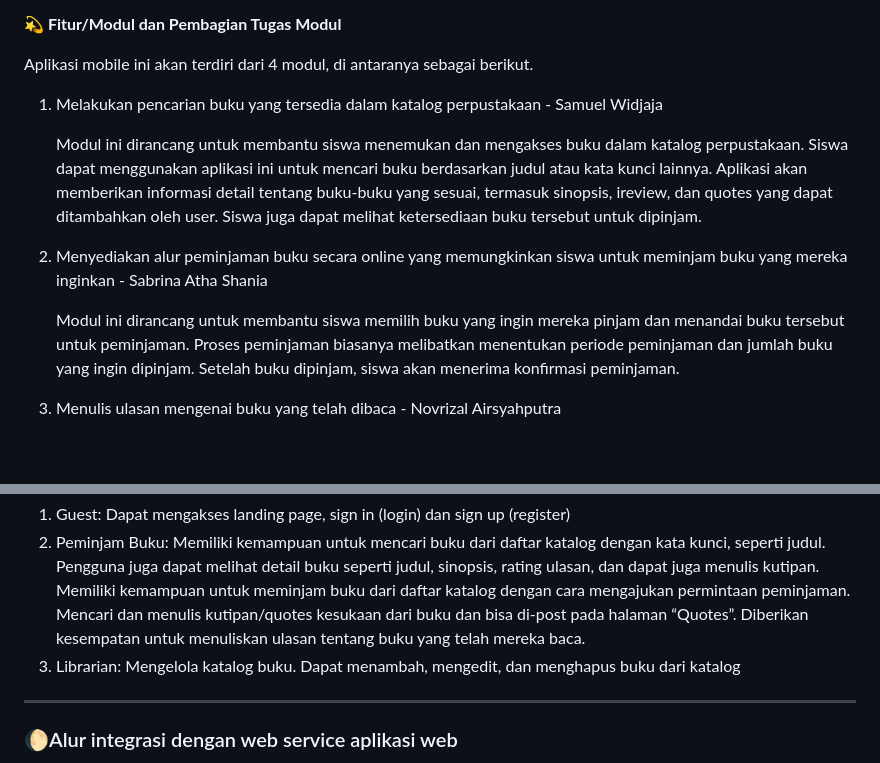
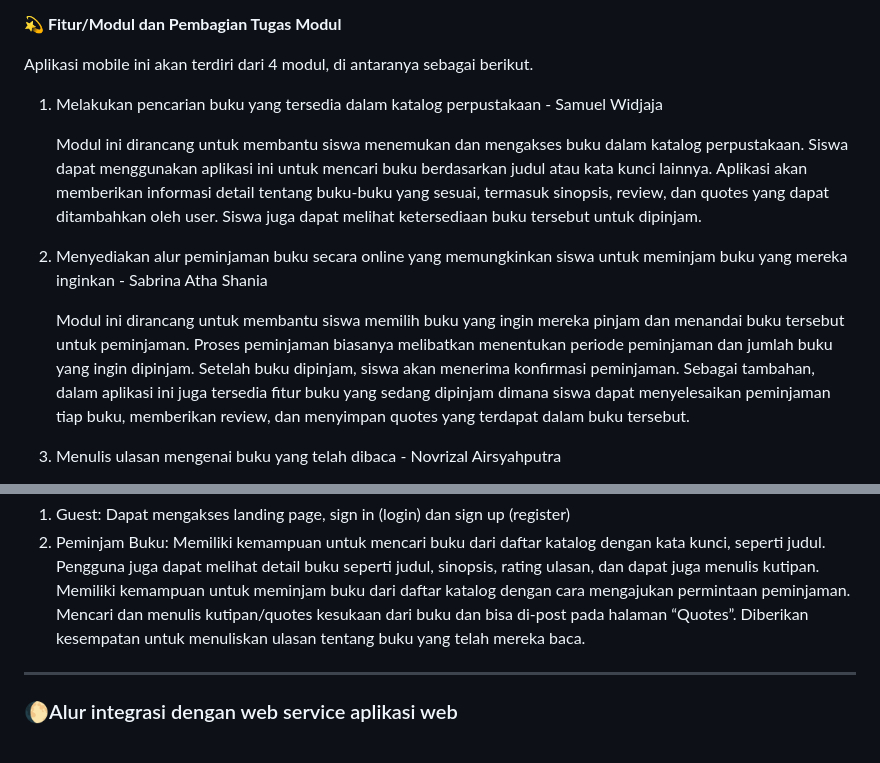
Before and after one commit to mutualibri/mutualibri, a Markdown page: README.md, 2 parts joined by grey strips. Drawn GitHub-style; blank space fills up the shorter version.

```diff
--- a/README.md
+++ b/README.md
@@ -56,11 +56,11 @@ Solusi untuk berbagai masalah ini mungkin termasuk perbaikan sistem manajemen pe
 Aplikasi mobile ini akan terdiri dari 4 modul, di antaranya sebagai berikut.
 1. Melakukan pencarian buku yang tersedia dalam katalog perpustakaan - Samuel Widjaja
 
-    Modul ini dirancang untuk membantu siswa menemukan dan mengakses buku dalam katalog perpustakaan. Siswa dapat menggunakan aplikasi ini untuk mencari buku berdasarkan judul atau kata kunci lainnya. Aplikasi akan memberikan informasi detail tentang buku-buku yang sesuai, termasuk sinopsis, ireview, dan quotes yang dapat ditambahkan oleh user. Siswa juga dapat melihat ketersediaan buku tersebut untuk dipinjam.
+    Modul ini dirancang untuk membantu siswa menemukan dan mengakses buku dalam katalog perpustakaan. Siswa dapat menggunakan aplikasi ini untuk mencari buku berdasarkan judul atau kata kunci lainnya. Aplikasi akan memberikan informasi detail tentang buku-buku yang sesuai, termasuk sinopsis, review, dan quotes yang dapat ditambahkan oleh user. Siswa juga dapat melihat ketersediaan buku tersebut untuk dipinjam.
 
 2. Menyediakan alur peminjaman buku secara online yang memungkinkan siswa untuk meminjam buku yang mereka inginkan - Sabrina Atha Shania
 
-    Modul ini dirancang untuk membantu siswa memilih buku yang ingin mereka pinjam dan menandai buku tersebut untuk peminjaman. Proses peminjaman biasanya melibatkan menentukan periode peminjaman dan jumlah buku yang ingin dipinjam. Setelah buku dipinjam, siswa akan menerima konfirmasi peminjaman.
+    Modul ini dirancang untuk membantu siswa memilih buku yang ingin mereka pinjam dan menandai buku tersebut untuk peminjaman. Proses peminjaman biasanya melibatkan menentukan periode peminjaman dan jumlah buku yang ingin dipinjam. Setelah buku dipinjam, siswa akan menerima konfirmasi peminjaman. Sebagai tambahan, dalam aplikasi ini juga tersedia fitur buku yang sedang dipinjam dimana siswa dapat menyelesaikan peminjaman tiap buku, memberikan review, dan menyimpan quotes yang terdapat dalam buku tersebut.
 
 3. Menulis ulasan mengenai buku yang telah dibaca - Novrizal Airsyahputra
 
@@ -74,7 +74,6 @@ Aplikasi mobile ini akan terdiri dari 4 modul, di antaranya sebagai berikut.
 
 1. Guest: Dapat mengakses landing page, sign in (login) dan sign up (register)
 2. Peminjam Buku: Memiliki kemampuan untuk mencari buku dari daftar katalog dengan kata kunci, seperti judul. Pengguna juga dapat melihat detail buku seperti judul, sinopsis, rating ulasan, dan dapat juga menulis kutipan. Memiliki kemampuan untuk meminjam buku dari daftar katalog dengan cara mengajukan permintaan peminjaman. Mencari dan menulis kutipan/quotes kesukaan dari buku dan bisa di-post pada halaman “Quotes”. Diberikan kesempatan untuk menuliskan ulasan tentang buku yang telah mereka baca.
-3. Librarian: Mengelola katalog buku. Dapat menambah, mengedit, dan menghapus buku dari katalog
 
 ---
 
```
